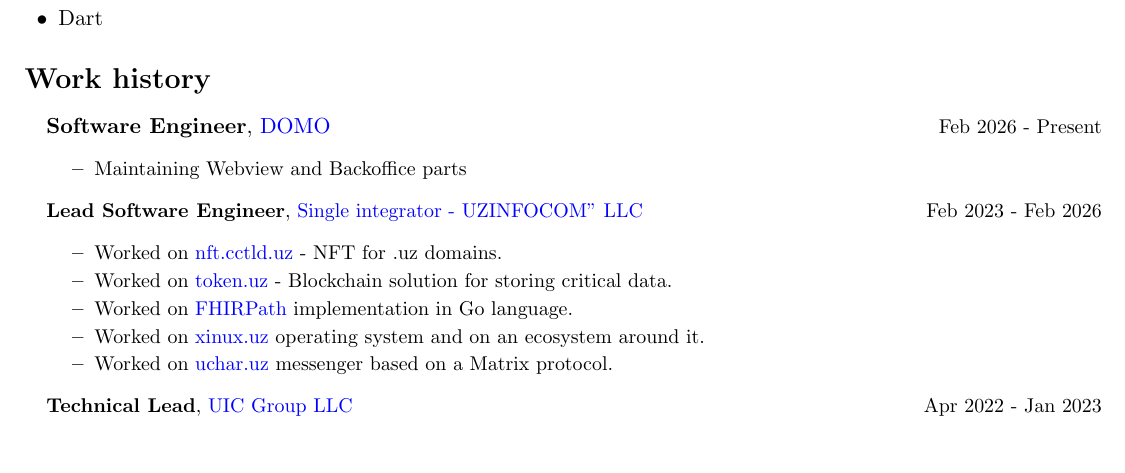
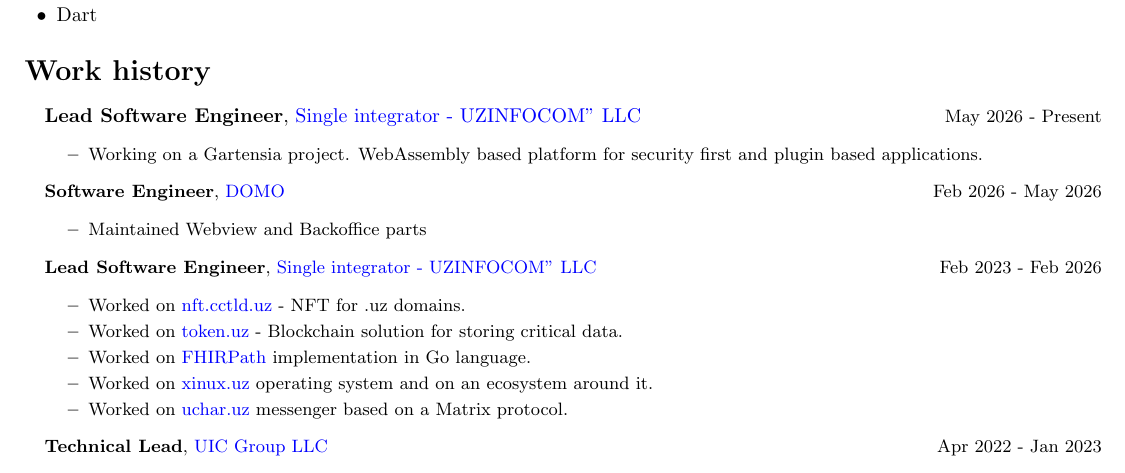
Before and after one commit to shakhzodkudratov/cv, a LaTeX CV (cv.tex): part of the page, cut so that both start at the same text, the shorter picture padded with empty space. Compiled offline with pdfLaTeX.

Commit message:
back to UZINFOCOM

```diff
--- a/cv.tex
+++ b/cv.tex
@@ -1,4 +1,4 @@
-\documentclass[a4paper,11pt]{article}
+\documentclass[a4paper,10pt]{article}
 \usepackage[margin=1cm]{geometry}
 \pagestyle{empty}
 \usepackage{hyperref}
@@ -59,10 +59,16 @@
 \section*{Work history}
 
 \begin{itemize}[leftmargin=*]
+  \item[] \textbf{Lead Software Engineer}, \href{https://www.linkedin.com/company/uzinfocom/}{Single integrator - UZINFOCOM" LLC} \hfill
+    \small{May 2026 - Present}
+  \begin{itemize} \setlength{\itemsep}{1pt} \setlength{\parskip}{1pt}
+    \item Working on a Gartensia project. WebAssembly based platform for security first and plugin based applications.
+  \end{itemize}
+
   \item[] \textbf{Software Engineer}, \href{https://www.linkedin.com/company/domo-uzbekistan/}{DOMO} \hfill
-    \small{Feb 2026 - Present}
+    \small{Feb 2026 - May 2026}
   \begin{itemize} \setlength{\itemsep}{1pt} \setlength{\parskip}{1pt}
-    \item Maintaining Webview and Backoffice parts
+    \item Maintained Webview and Backoffice parts
   \end{itemize}
 
   \item[] \textbf{Lead Software Engineer}, \href{https://www.linkedin.com/company/uzinfocom/}{Single integrator - UZINFOCOM" LLC} \hfill
```
Also changed, not shown: cv.pdf.
